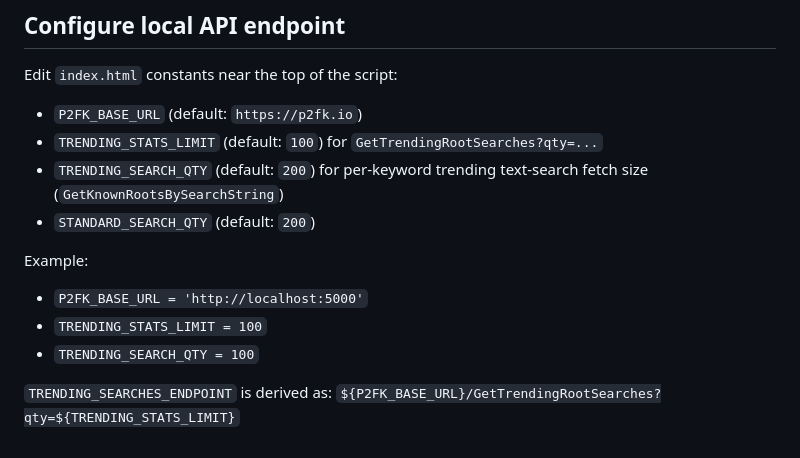
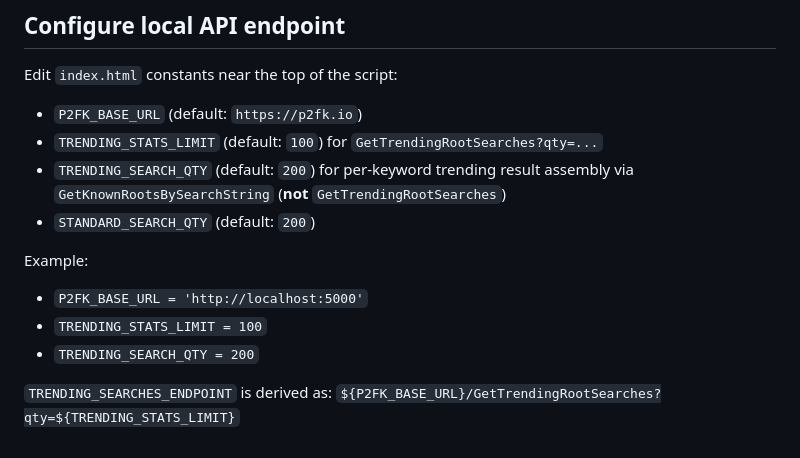
Before and after one commit to embiimob/SupTV, a Markdown page: README.md, the part around the change. Rendered like a GitHub page.

Commit message:
Disambiguate TRENDING_SEARCH_QTY from trending list fetch
Agent-Logs-Url: https://github.com/embiimob/SupTV/sessions/20c12802-824a-4422-b57d-f9e0ca590cd6

Co-authored-by: embiimob <6278950+embiimob@users.noreply.github.com>

```diff
--- a/README.md
+++ b/README.md
@@ -87,14 +87,14 @@ Edit `index.html` constants near the top of the script:
 
 - `P2FK_BASE_URL` (default: `https://p2fk.io`)
 - `TRENDING_STATS_LIMIT` (default: `100`) for `GetTrendingRootSearches?qty=...`
-- `TRENDING_SEARCH_QTY` (default: `200`) for per-keyword trending text-search fetch size (`GetKnownRootsBySearchString`)
+- `TRENDING_SEARCH_QTY` (default: `200`) for per-keyword trending result assembly via `GetKnownRootsBySearchString` (**not** `GetTrendingRootSearches`)
 - `STANDARD_SEARCH_QTY` (default: `200`)
 
 Example:
 
 - `P2FK_BASE_URL = 'http://localhost:5000'`
 - `TRENDING_STATS_LIMIT = 100`
-- `TRENDING_SEARCH_QTY = 100`
+- `TRENDING_SEARCH_QTY = 200`
 
 `TRENDING_SEARCHES_ENDPOINT` is derived as:
 `${P2FK_BASE_URL}/GetTrendingRootSearches?qty=${TRENDING_STATS_LIMIT}`
```
